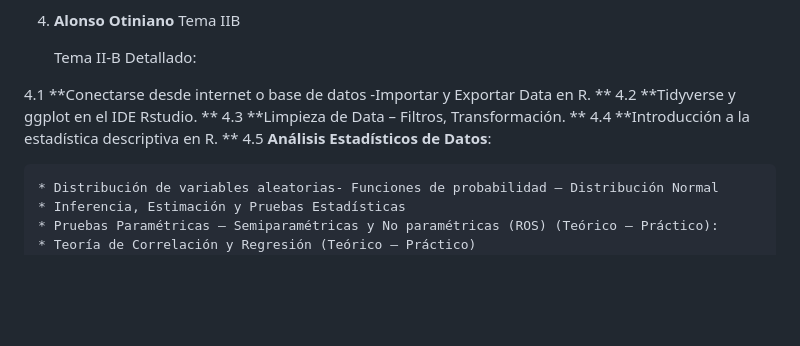
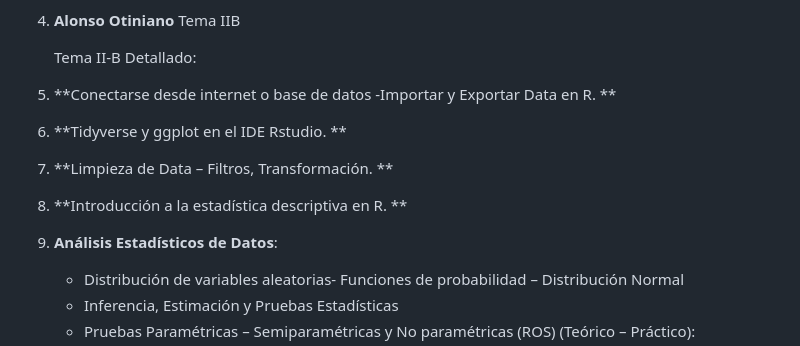
Before and after one commit to AotinianoZ/DataAnalisisGeociencias, a Markdown page: README.md, the part around the change. GitHub-like rendering; blank space fills up the shorter version.

Commit message:
Second chance.

```diff
--- a/README.md
+++ b/README.md
@@ -97,11 +97,11 @@ Agenda
     Tema II-B Detallado:
 
 
-4.1 **Conectarse desde internet o base de datos -Importar y Exportar Data en R. **
-4.2 **Tidyverse y ggplot en el IDE Rstudio. **
-4.3 **Limpieza de Data – Filtros,  Transformación. **
-4.4 **Introducción a la estadística descriptiva en R. **
-4.5 **Análisis Estadísticos de Datos**:
+41. **Conectarse desde internet o base de datos -Importar y Exportar Data en R. **
+42. **Tidyverse y ggplot en el IDE Rstudio. **
+43. **Limpieza de Data – Filtros,  Transformación. **
+44. **Introducción a la estadística descriptiva en R. **
+45. **Análisis Estadísticos de Datos**:
 
     * Distribución de variables aleatorias- Funciones de probabilidad – Distribución Normal
     * Inferencia, Estimación y Pruebas Estadísticas
```
